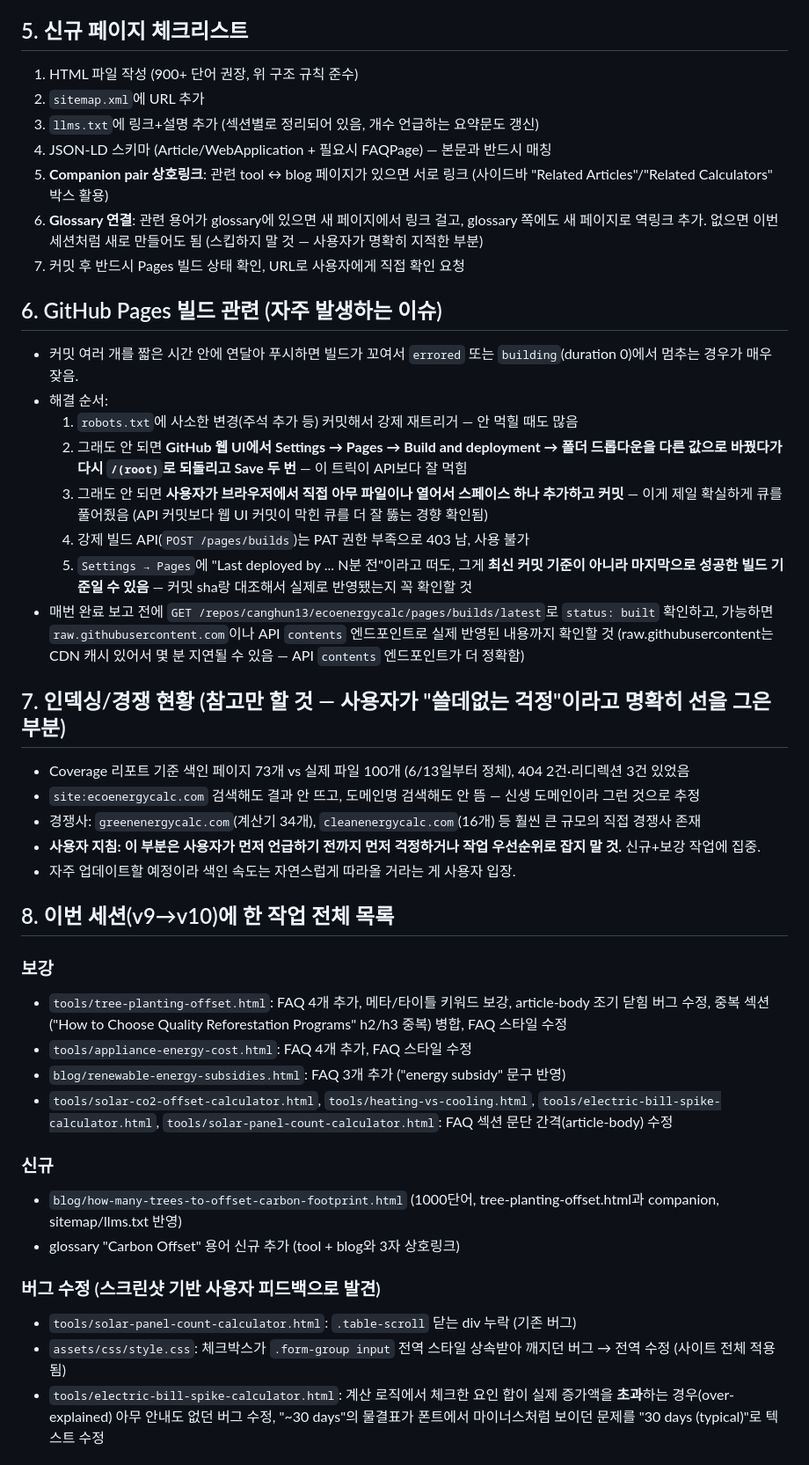
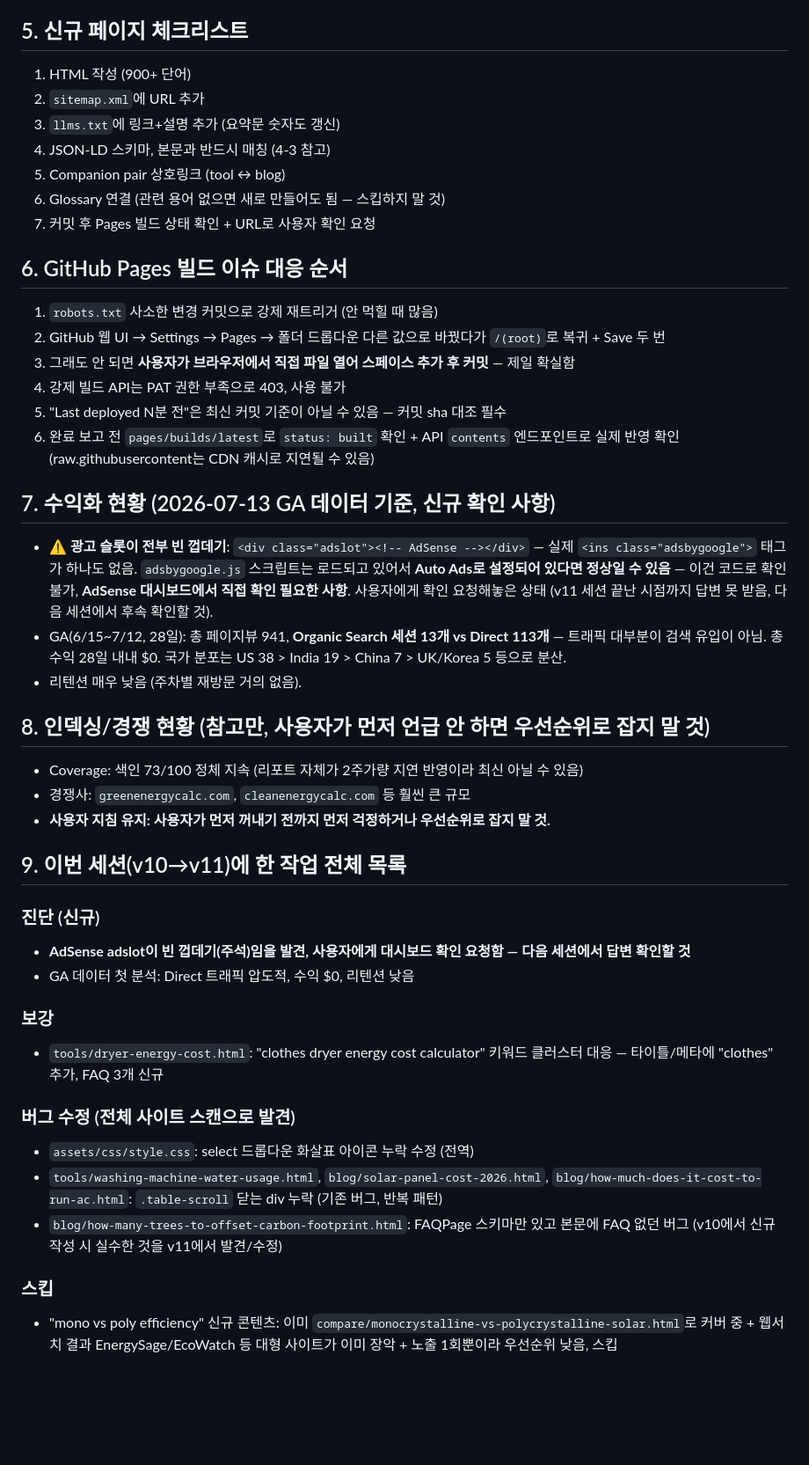
Before and after one commit to canghun13/ecoenergycalc, a Markdown page: handover.md, the part around one of its changes. Shown at 88% size. Drawn GitHub-style; blank space fills up the shorter version.

Commit message:
handover.md: v10 -> v11 갱신 (AdSense adslot 진단, table-scroll 반복버그, GA 데이터 첫 반영)

```diff
--- a/handover.md
+++ b/handover.md
@@ -45,43 +47,44 @@
 
 ## 5. 신규 페이지 체크리스트
-1. HTML 파일 작성 (900+ 단어 권장, 위 구조 규칙 준수)
+1. HTML 작성 (900+ 단어)
 2. `sitemap.xml`에 URL 추가
-3. `llms.txt`에 링크+설명 추가 (섹션별로 정리되어 있음, 개수 언급하는 요약문도 갱신)
-4. JSON-LD 스키마 (Article/WebApplication + 필요시 FAQPage) — 본문과 반드시 매칭
-5. **Companion pair 상호링크**: 관련 tool ↔ blog 페이지가 있으면 서로 링크 (사이드바 "Related Articles"/"Related Calculators" 박스 활용)
-6. **Glossary 연결**: 관련 용어가 glossary에 있으면 새 페이지에서 링크 걸고, glossary 쪽에도 새 페이지로 역링크 추가. 없으면 이번 세션처럼 새로 만들어도 됨 (스킵하지 말 것 — 사용자가 명확히 지적한 부분)
-7. 커밋 후 반드시 Pages 빌드 상태 확인, URL로 사용자에게 직접 확인 요청
+3. `llms.txt`에 링크+설명 추가 (요약문 숫자도 갱신)
+4. JSON-LD 스키마, 본문과 반드시 매칭 (4-3 참고)
+5. Companion pair 상호링크 (tool ↔ blog)
+6. Glossary 연결 (관련 용어 없으면 새로 만들어도 됨 — 스킵하지 말 것)
+7. 커밋 후 Pages 빌드 상태 확인 + URL로 사용자 확인 요청
 
-## 6. GitHub Pages 빌드 관련 (자주 발생하는 이슈)
-- 커밋 여러 개를 짧은 시간 안에 연달아 푸시하면 빌드가 꼬여서 `errored` 또는 `building`(duration 0)에서 멈추는 경우가 매우 잦음.
-- 해결 순서:
-  1. `robots.txt`에 사소한 변경(주석 추가 등) 커밋해서 강제 재트리거 — 안 먹힐 때도 많음
-  2. 그래도 안 되면 **GitHub 웹 UI에서 Settings → Pages → Build and deployment → 폴더 드롭다운을 다른 값으로 바꿨다가 다시 `/(root)`로 되돌리고 Save 두 번** — 이 트릭이 API보다 잘 먹힘
-  3. 그래도 안 되면 **사용자가 브라우저에서 직접 아무 파일이나 열어서 스페이스 하나 추가하고 커밋** — 이게 제일 확실하게 큐를 풀어줬음 (API 커밋보다 웹 UI 커밋이 막힌 큐를 더 잘 뚫는 경향 확인됨)
-  4. 강제 빌드 API(`POST /pages/builds`)는 PAT 권한 부족으로 403 남, 사용 불가
-  5. `Settings → Pages`에 "Last deployed by ... N분 전"이라고 떠도, 그게 **최신 커밋 기준이 아니라 마지막으로 성공한 빌드 기준일 수 있음** — 커밋 sha랑 대조해서 실제로 반영됐는지 꼭 확인할 것
-- 매번 완료 보고 전에 `GET /repos/canghun13/ecoenergycalc/pages/builds/latest`로 `status: built` 확인하고, 가능하면 `raw.githubusercontent.com`이나 API `contents` 엔드포인트로 실제 반영된 내용까지 확인할 것 (raw.githubusercontent는 CDN 캐시 있어서 몇 분 지연될 수 있음 — API `contents` 엔드포인트가 더 정확함)
+## 6. GitHub Pages 빌드 이슈 대응 순서
+1. `robots.txt` 사소한 변경 커밋으로 강제 재트리거 (안 먹힐 때 많음)
+2. GitHub 웹 UI → Settings → Pages → 폴더 드롭다운 다른 값으로 바꿨다가 `/(root)`로 복귀 + Save 두 번
+3. 그래도 안 되면 **사용자가 브라우저에서 직접 파일 열어 스페이스 추가 후 커밋** — 제일 확실함
+4. 강제 빌드 API는 PAT 권한 부족으로 403, 사용 불가
+5. "Last deployed N분 전"은 최신 커밋 기준이 아닐 수 있음 — 커밋 sha 대조 필수
+6. 완료 보고 전 `pages/builds/latest`로 `status: built` 확인 + API `contents` 엔드포인트로 실제 반영 확인 (raw.githubusercontent는 CDN 캐시로 지연될 수 있음)
 
-## 7. 인덱싱/경쟁 현황 (참고만 할 것 — 사용자가 "쓸데없는 걱정"이라고 명확히 선을 그은 부분)
-- Coverage 리포트 기준 색인 페이지 73개 vs 실제 파일 100개 (6/13일부터 정체), 404 2건·리디렉션 3건 있었음
-- `site:ecoenergycalc.com` 검색해도 결과 안 뜨고, 도메인명 검색해도 안 뜸 — 신생 도메인이라 그런 것으로 추정
-- 경쟁사: `greenenergycalc.com`(계산기 34개), `cleanenergycalc.com`(16개) 등 훨씬 큰 규모의 직접 경쟁사 존재
-- **사용자 지침: 이 부분은 사용자가 먼저 언급하기 전까지 먼저 걱정하거나 작업 우선순위로 잡지 말 것.** 신규+보강 작업에 집중.
-- 자주 업데이트할 예정이라 색인 속도는 자연스럽게 따라올 거라는 게 사용자 입장.
+## 7. 수익화 현황 (2026-07-13 GA 데이터 기준, 신규 확인 사항)
+- **⚠️ 광고 슬롯이 전부 빈 껍데기**: `<div class="adslot"><!-- AdSense --></div>` — 실제 `<ins class="adsbygoogle">` 태그가 하나도 없음. `adsbygoogle.js` 스크립트는 로드되고 있어서 **Auto Ads로 설정되어 있다면 정상일 수 있음** — 이건 코드로 확인 불가, **AdSense 대시보드에서 직접 확인 필요한 사항**. 사용자에게 확인 요청해놓은 상태 (v11 세션 끝난 시점까지 답변 못 받음, 다음 세션에서 후속 확인할 것).
+- GA(6/15~7/12, 28일): 총 페이지뷰 941, **Organic Search 세션 13개 vs Direct 113개** — 트래픽 대부분이 검색 유입이 아님. 총수익 28일 내내 $0. 국가 분포는 US 38 > India 19 > China 7 > UK/Korea 5 등으로 분산.
+- 리텐션 매우 낮음 (주차별 재방문 거의 없음).
 
-## 8. 이번 세션(v9→v10)에 한 작업 전체 목록
+## 8. 인덱싱/경쟁 현황 (참고만, 사용자가 먼저 언급 안 하면 우선순위로 잡지 말 것)
+- Coverage: 색인 73/100 정체 지속 (리포트 자체가 2주가량 지연 반영이라 최신 아닐 수 있음)
+- 경쟁사: `greenenergycalc.com`, `cleanenergycalc.com` 등 훨씬 큰 규모
+- **사용자 지침 유지: 사용자가 먼저 꺼내기 전까지 먼저 걱정하거나 우선순위로 잡지 말 것.**
+
+## 9. 이번 세션(v10→v11)에 한 작업 전체 목록
+### 진단 (신규)
+- **AdSense adslot이 빈 껍데기(주석)임을 발견, 사용자에게 대시보드 확인 요청함 — 다음 세션에서 답변 확인할 것**
+- GA 데이터 첫 분석: Direct 트래픽 압도적, 수익 $0, 리텐션 낮음
+
 ### 보강
-- `tools/tree-planting-offset.html`: FAQ 4개 추가, 메타/타이틀 키워드 보강, article-body 조기 닫힘 버그 수정, 중복 섹션("How to Choose Quality Reforestation Programs" h2/h3 중복) 병합, FAQ 스타일 수정
-- `tools/appliance-energy-cost.html`: FAQ 4개 추가, FAQ 스타일 수정
-- `blog/renewable-energy-subsidies.html`: FAQ 3개 추가 ("energy subsidy" 문구 반영)
-- `tools/solar-co2-offset-calculator.html`, `tools/heating-vs-cooling.html`, `tools/electric-bill-spike-calculator.html`, `tools/solar-panel-count-calculator.html`: FAQ 섹션 문단 간격(article-body) 수정
+- `tools/dryer-energy-cost.html`: "clothes dryer energy cost calculator" 키워드 클러스터 대응 — 타이틀/메타에 "clothes" 추가, FAQ 3개 신규
 
-### 신규
-- `blog/how-many-trees-to-offset-carbon-footprint.html` (1000단어, tree-planting-offset.html과 companion, sitemap/llms.txt 반영)
-- glossary "Carbon Offset" 용어 신규 추가 (tool + blog와 3자 상호링크)
+### 버그 수정 (전체 사이트 스캔으로 발견)
+- `assets/css/style.css`: select 드롭다운 화살표 아이콘 누락 수정 (전역)
+- `tools/washing-machine-water-usage.html`, `blog/solar-panel-cost-2026.html`, `blog/how-much-does-it-cost-to-run-ac.html`: `.table-scroll` 닫는 div 누락 (기존 버그, 반복 패턴)
+- `blog/how-many-trees-to-offset-carbon-footprint.html`: FAQPage 스키마만 있고 본문에 FAQ 없던 버그 (v10에서 신규 작성 시 실수한 것을 v11에서 발견/수정)
 
-### 버그 수정 (스크린샷 기반 사용자 피드백으로 발견)
-- `tools/solar-panel-count-calculator.html`: `.table-scroll` 닫는 div 누락 (기존 버그)
-- `assets/css/style.css`: 체크박스가 `.form-group input` 전역 스타일 상속받아 깨지던 버그 → 전역 수정 (사이트 전체 적용됨)
-- `tools/electric-bill-spike-calculator.html`: 계산 로직에서 체크한 요인 합이 실제 증가액을 **초과**하는 경우(over-explained) 아무 안내도 없던 버그 수정, "~30 days"의 물결표가 폰트에서 마이너스처럼 보이던 문제를 "30 days (typical)"로 텍스트 수정
+### 스킵
+- "mono vs poly efficiency" 신규 콘텐츠: 이미 `compare/monocrystalline-vs-polycrystalline-solar.html`로 커버 중 + 웹서치 결과 EnergySage/EcoWatch 등 대형 사이트가 이미 장악 + 노출 1회뿐이라 우선순위 낮음, 스킵
 
```
Also changed, not shown: other parts of handover.md (+35 -38 lines).
